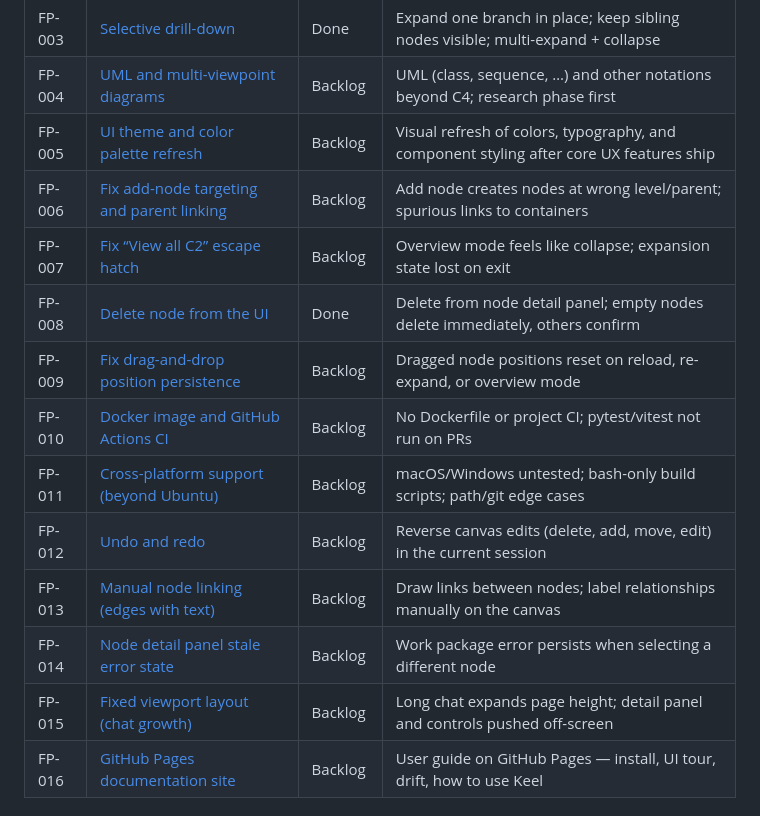
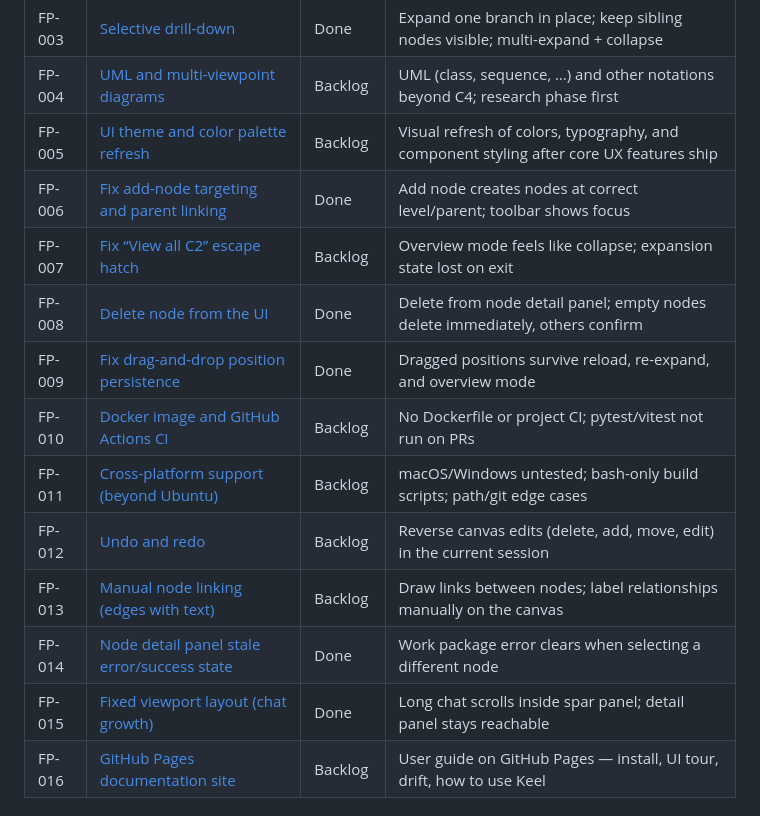
Before and after one commit to zeezou17/keel, a Markdown page: features/README.md, the part around the change. GitHub-like rendering.

Commit message:
docs: mark FP-006, FP-009, FP-014, FP-015 as done in feature tracker
Co-authored-by: Zeeshan Shaikh <zeezou17@users.noreply.github.com>

```diff
--- a/features/README.md
+++ b/features/README.md
@@ -34,16 +34,16 @@ Living index of Keel capabilities — what is shipped, what was enhanced after t
 | FP-003 | [Selective drill-down](planned-selective-drill-down.md) | Done | Expand one branch in place; keep sibling nodes visible; multi-expand + collapse |
 | FP-004 | [UML and multi-viewpoint diagrams](planned-uml-and-multi-viewpoint-diagrams.md) | Backlog | UML (class, sequence, …) and other notations beyond C4; research phase first |
 | FP-005 | [UI theme and color palette refresh](planned-ui-theme-refresh.md) | Backlog | Visual refresh of colors, typography, and component styling after core UX features ship |
-| FP-006 | [Fix add-node targeting and parent linking](planned-fix-add-node-targeting.md) | Backlog | Add node creates nodes at wrong level/parent; spurious links to containers |
+| FP-006 | [Fix add-node targeting and parent linking](planned-fix-add-node-targeting.md) | Done | Add node creates nodes at correct level/parent; toolbar shows focus |
 | FP-007 | [Fix “View all C2” escape hatch](planned-fix-view-all-c2.md) | Backlog | Overview mode feels like collapse; expansion state lost on exit |
 | FP-008 | [Delete node from the UI](planned-fix-delete-node.md) | Done | Delete from node detail panel; empty nodes delete immediately, others confirm |
-| FP-009 | [Fix drag-and-drop position persistence](planned-fix-position-persistence.md) | Backlog | Dragged node positions reset on reload, re-expand, or overview mode |
+| FP-009 | [Fix drag-and-drop position persistence](planned-fix-position-persistence.md) | Done | Dragged positions survive reload, re-expand, and overview mode |
 | FP-010 | [Docker image and GitHub Actions CI](planned-docker-and-ci.md) | Backlog | No Dockerfile or project CI; pytest/vitest not run on PRs |
 | FP-011 | [Cross-platform support (beyond Ubuntu)](planned-cross-platform-support.md) | Backlog | macOS/Windows untested; bash-only build scripts; path/git edge cases |
 | FP-012 | [Undo and redo](planned-undo-redo.md) | Backlog | Reverse canvas edits (delete, add, move, edit) in the current session |
 | FP-013 | [Manual node linking (edges with text)](planned-manual-node-linking.md) | Backlog | Draw links between nodes; label relationships manually on the canvas |
-| FP-014 | [Node detail panel stale error state](planned-fix-node-detail-stale-state.md) | Backlog | Work package error persists when selecting a different node |
-| FP-015 | [Fixed viewport layout (chat growth)](planned-fix-viewport-layout-overflow.md) | Backlog | Long chat expands page height; detail panel and controls pushed off-screen |
+| FP-014 | [Node detail panel stale error/success state](planned-fix-node-detail-stale-state.md) | Done | Work package error clears when selecting a different node |
+| FP-015 | [Fixed viewport layout (chat growth)](planned-fix-viewport-layout-overflow.md) | Done | Long chat scrolls inside spar panel; detail panel stays reachable |
 | FP-016 | [GitHub Pages documentation site](planned-github-pages-docs.md) | Backlog | User guide on GitHub Pages — install, UI tour, drift, how to use Keel |
 
 ## How to use this folder
```
